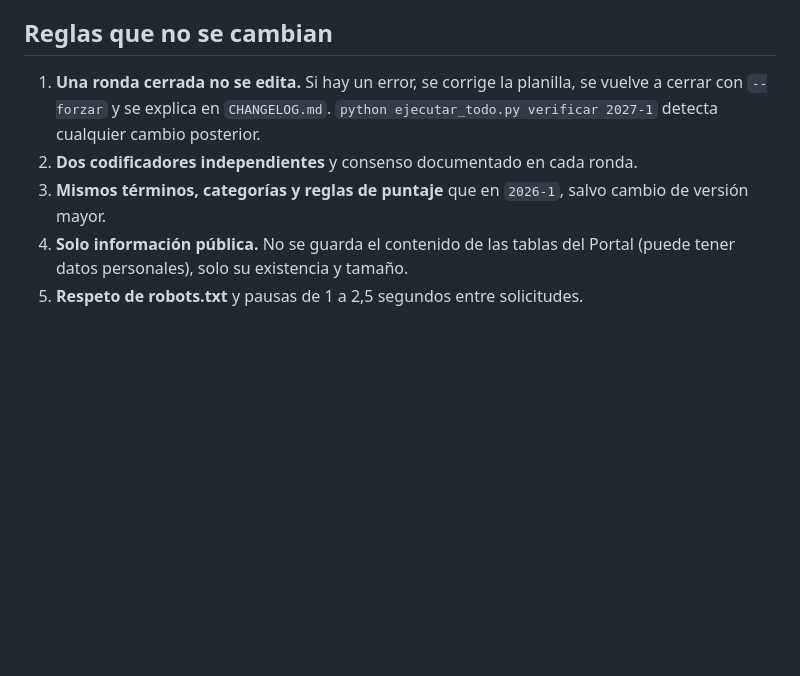
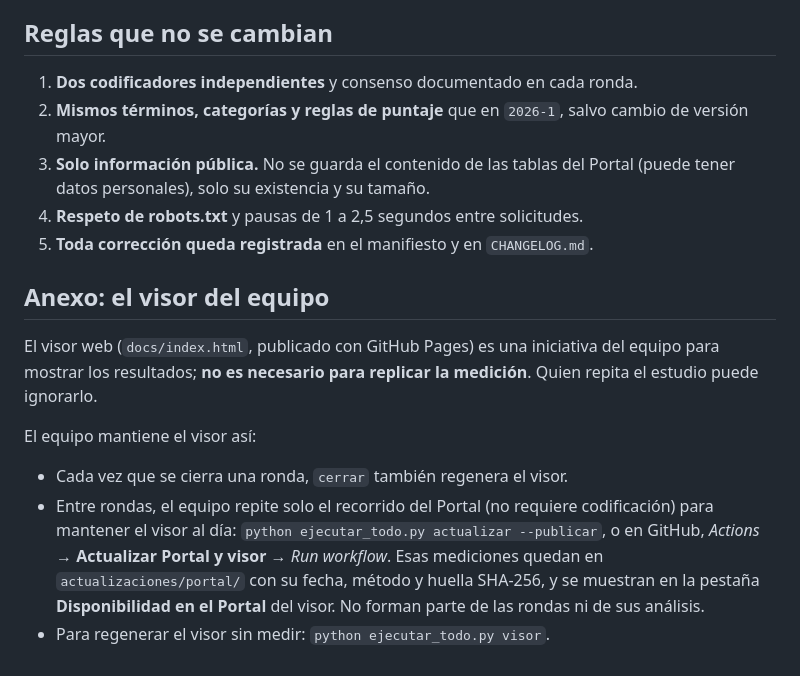
Before and after one commit to Leandraslzrp/gore-transparencia-ods, a Markdown page: documentacion/PROTOCOLO_RONDAS.md, the part around one of its changes. GitHub-like rendering; blank space fills up the shorter version.

```diff
--- a/documentacion/PROTOCOLO_RONDAS.md
+++ b/documentacion/PROTOCOLO_RONDAS.md
@@ -83,8 +119,18 @@ Esto deja:
 
 ## Reglas que no se cambian
 
-1. **Una ronda cerrada no se edita.** Si hay un error, se corrige la planilla, se vuelve a cerrar con `--forzar` y se explica en `CHANGELOG.md`. `python ejecutar_todo.py verificar 2027-1` detecta cualquier cambio posterior.
-2. **Dos codificadores independientes** y consenso documentado en cada ronda.
-3. **Mismos términos, categorías y reglas de puntaje** que en `2026-1`, salvo cambio de versión mayor.
-4. **Solo información pública.** No se guarda el contenido de las tablas del Portal (puede tener datos personales), solo su existencia y tamaño.
-5. **Respeto de robots.txt** y pausas de 1 a 2,5 segundos entre solicitudes.
+1. **Dos codificadores independientes** y consenso documentado en cada ronda.
+2. **Mismos términos, categorías y reglas de puntaje** que en `2026-1`, salvo cambio de versión mayor.
+3. **Solo información pública.** No se guarda el contenido de las tablas del Portal (puede tener datos personales), solo su existencia y su tamaño.
+4. **Respeto de robots.txt** y pausas de 1 a 2,5 segundos entre solicitudes.
+5. **Toda corrección queda registrada** en el manifiesto y en `CHANGELOG.md`.
+
+## Anexo: el visor del equipo
+
+El visor web (`docs/index.html`, publicado con GitHub Pages) es una iniciativa del equipo para mostrar los resultados; **no es necesario para replicar la medición**. Quien repita el estudio puede ignorarlo.
+
+El equipo mantiene el visor así:
+
+- Cada vez que se cierra una ronda, `cerrar` también regenera el visor.
+- Entre rondas, el equipo repite solo el recorrido del Portal (no requiere codificación) para mantener el visor al día: `python ejecutar_todo.py actualizar --publicar`, o en GitHub, *Actions* → **Actualizar Portal y visor** → *Run workflow*. Esas mediciones quedan en `actualizaciones/portal/` con su fecha, método y huella SHA-256, y se muestran en la pestaña **Disponibilidad en el Portal** del visor. No forman parte de las rondas ni de sus análisis.
+- Para regenerar el visor sin medir: `python ejecutar_todo.py visor`.
```
Also changed, not shown: other parts of documentacion/PROTOCOLO_RONDAS.md (+86 -50 lines).
